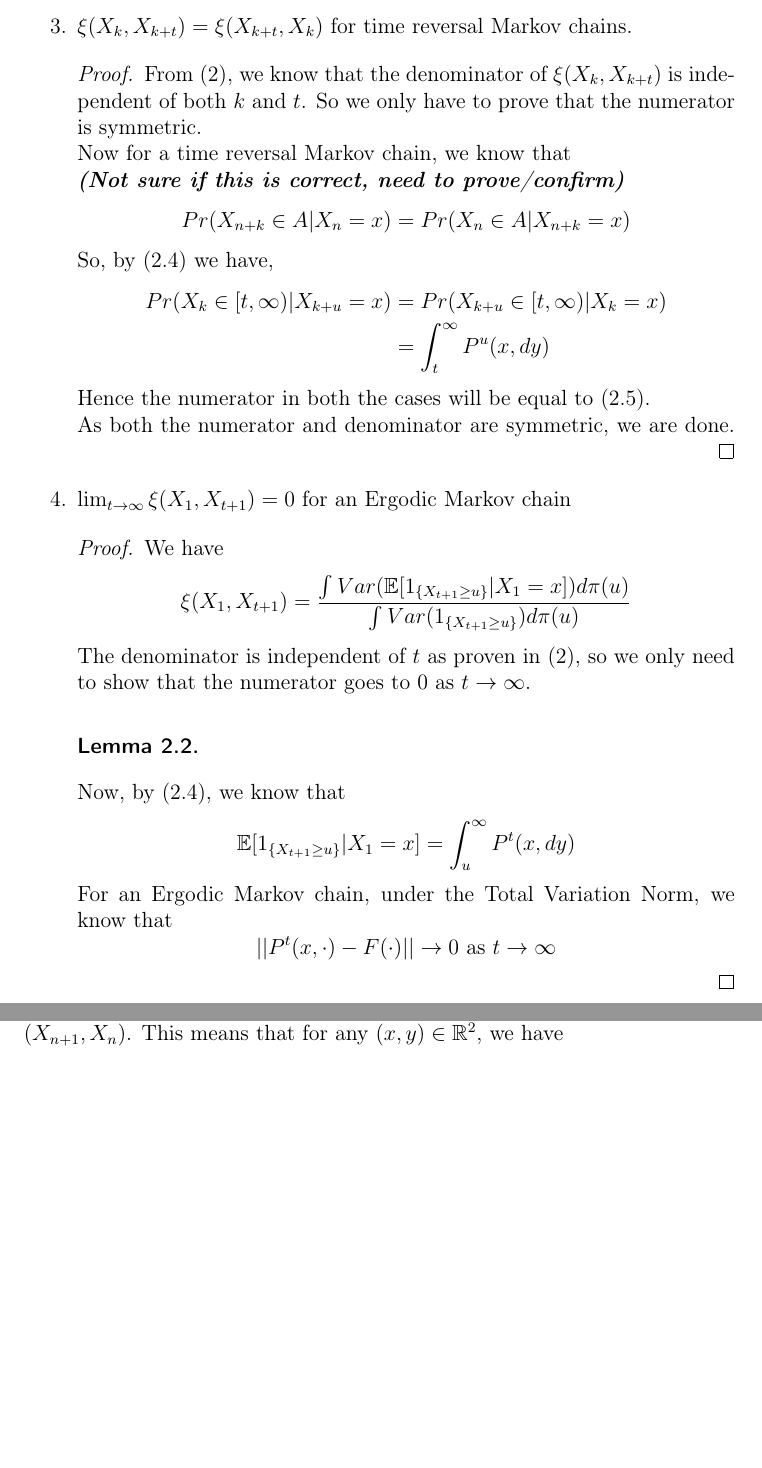
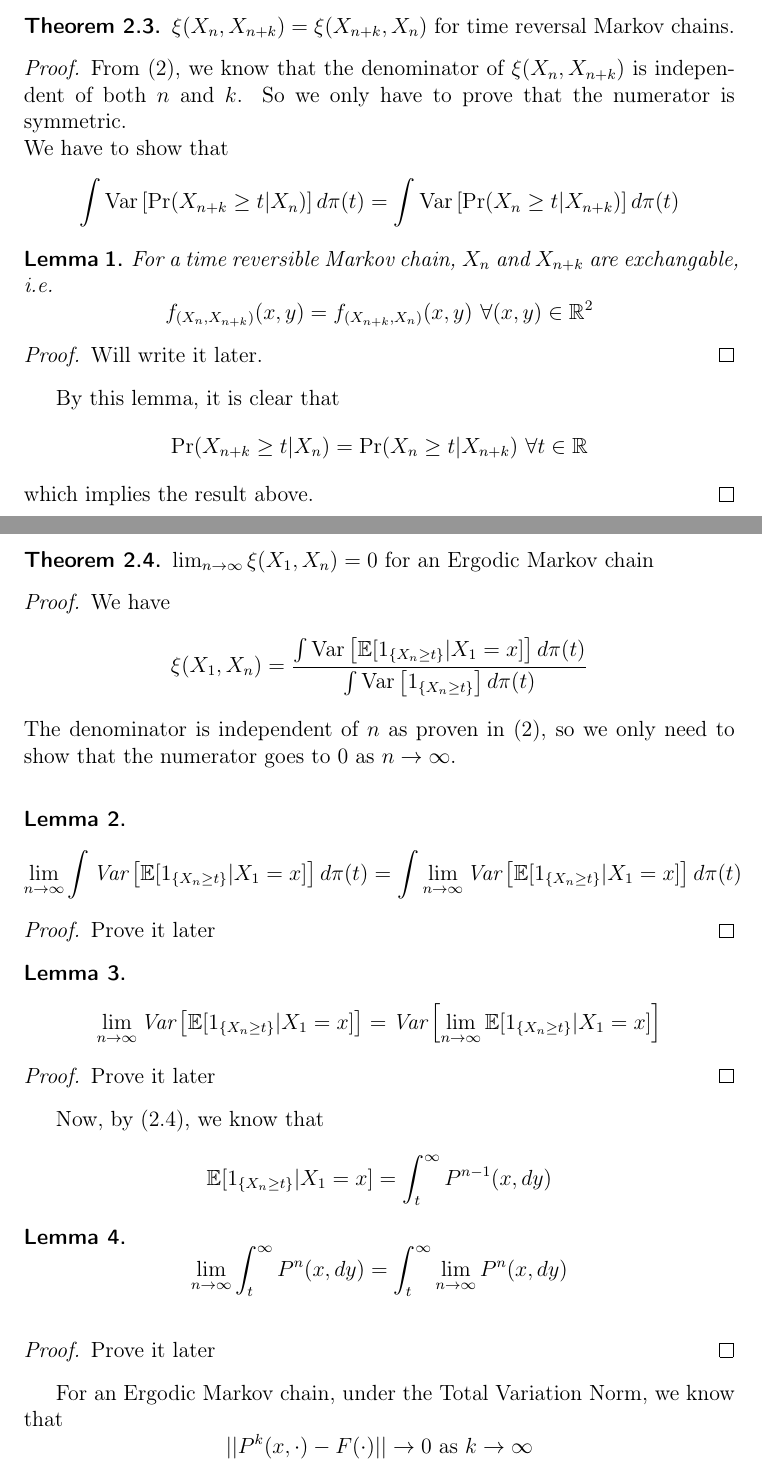
Before and after one commit to vksingh28/MCMC-chatterjee-correlation, a LaTeX thesis (UGP report 190988/main.tex, which reads UGP report 190988/chap2.tex, UGP report 190988/chap3.tex): two parts of pages 9 and 10 of 12, joined at a grey line, cut so that both start at the same text, the shorter picture padded with empty space. The pictures show the PDF file UGP report 190988/main.pdf that the author committed with the source.

Commit message:
report: restructured the theorems related to \xi

```diff
--- a/UGP report 190988/chap2.tex
+++ b/UGP report 190988/chap2.tex
@@ -1,9 +1,8 @@
 \chapter{Some new results related to the Chatterjee correlation and Markov chains}
 
+Let $X_1, X_2, \dots$ be a stationary, time homogeneous Markov chain with distribution $\pi$.
 \begin{theorem}
-    Let $X_1, X_2, \dots$ be a stationary, time homogeneous Markov chain with distribution $\pi$. We claim that
-    \begin{enumerate}
-        \item $Cov(X_k, X_{k+t})$ is independent of $k$.
+    $Cov(X_k, X_{k+t})$ is independent of $k$.
     \begin{proof}
         We know that
         $$Cov(X_k, X_{k+t}) = \mathbb{E}[X_k X_{k+t}] - \mathbb{E}[X_k]\mathbb{E}[X_{k+t}]$$
@@ -13,14 +12,13 @@
         where $f_{(X_k, X_{k+t})}$ is the joint density of $X_k$ and $X_{k+t}$. Now as the markov chain is stationary, this density is dependent only on $t$, i.e. $$f_{(X_k, X_{k+t})} = f_{(X_1, X_{1+t})}$$
         As both the terms of $Cov(X_k, X_{k+t})$ are independent of $k$, $Cov(X_k, X_{k+t})$ is independent of $k$.\\
     \end{proof}
+\end{theorem}
 
-        \item $\xi(X_k, X_{k+t})$ is independent of $k$.
+\begin{theorem}
+    $\xi(X_n, X_{n+k})$ is independent of $n$.
     \begin{proof}
         \begin{equation}
-                \xi_{(X_k, X_{k+t})} = \frac{\int Var(\mathbb{E}[1_{\{X_{k+u} \geq t\}}|X_k=x]) d\pi(t)}{\int Var(1_{\{X_{k+u} \geq t\}}) d\pi(t)}
+            \xi_{(X_n, X_{n+k})} = \frac{\int \Var{\mathbb{E}[1_{\{X_{n+k} \geq t\}}|X_n=x]} d\pi(t)}{\int \Var{1_{\{X_{n+k} \geq t\}}} d\pi(t)}
         \end{equation}
         We'll prove that both the numerator and the denominator are independent of $k$. \\
         We can write
-            \begin{align}
-                \mathbb{E}[1_{\{X_{k+u} \geq t\}}|X_k=x] &= Pr(X_{k+u} \geq t|X_k=x) \\
-                &= Pr(X_{k+u} \in [t, \infty) | X_k = x)
@@ -28,8 +28,8 @@
         and by time-homogeneity of our Markov chain
-            \begin{align}
-                Pr(X_{k+u} \in [t, \infty) | X_k = x) &= \int_t^{\infty} P^u(x, dy)
-            \end{align}
-            which is independent of $k$. And hence,
+        \begin{equation*}
+            \Pr(X_{n+k} \geq t|X_n=x) = \int_t^{\infty} P^k(x, dy)
+        \end{equation*}
+        which is independent of $n$. And hence,
         \begin{equation}
-                \int Var\left(\int_t^{\infty} P^u(x, dy)\right) d\pi(u)
+            \int \Var{\int_t^{\infty} P^k(x, dy)} d\pi(u)
         \end{equation}
@@ -38,44 +38,73 @@
         Let $f_t: \mathbb{R} \rightarrow \mathbb{R}$ such that $f_t(X) = 1_{\{X \geq t\}}$.\\
         We can write the denominator as
-            $$\int Var(f_t(X_{k+u})) d\mu(t)$$
+        $$\int \Var{f_t(X_{n+k})} d\pi(t)$$
         where,
-            $$Var(f_t(X_{k+u})) = Var(f_t(X_{1}))$$
+        $$\Var{f_t(X_{n+k})} = \Var{f_t(X_{1})}$$
         Therefore,
-            $$\int Var(f_t(X_{k+u})) d\mu(t)$$
-            is independent of both $k$ and $u$.\\\\
-            As both the numerator and denominator are independent of k, we can conclude that $\xi(X_k, X_{k+u})$ is independent of $k$.
+        $$\int \Var{f_t(X_{n+k})} d\pi(t)$$
+        is independent of both $n$ and $k$.\\\\
+        As both the numerator and denominator are independent of $n$, we can conclude that $\xi(X_n, X_{n+k})$ is independent of $n$.
     \end{proof}
+\end{theorem}
 
-        \item $\xi(X_k, X_{k+t}) = \xi(X_{k+t}, X_k)$ for time reversal Markov chains.
+\begin{theorem}
+    $\xi(X_n, X_{n+k}) = \xi(X_{n+k}, X_n)$ for time reversal Markov chains.
     \begin{proof}
-            From (2), we know that the denominator of $\xi(X_k, X_{k+t})$ is independent of both $k$ and $t$. So we only have to prove that the numerator is symmetric. \\
-            Now for a time reversal Markov chain, we know that \\
-            $\textit{\textbf{(Not sure if this is correct, need to prove/confirm)}}$
-            $$Pr(X_{n+k} \in A | X_n = x) = Pr(X_n \in A | X_{n+k} = x)$$
-            So, by (2.4) we have,
-            \begin{align*}
-                Pr(X_k \in [t, \infty) | X_{k+u} = x) &= Pr(X_{k+u} \in [t, \infty) | X_k = x) \\
-                &= \int_t^{\infty} P^u(x, dy)
-            \end{align*}
-            Hence the numerator in both the cases will be equal to (2.5). \\
-            As both the numerator and denominator are symmetric, we are done.
+        From (2), we know that the denominator of $\xi(X_n, X_{n+k})$ is independent of both $n$ and $k$. So we only have to prove that the numerator is symmetric. \\
+        We have to show that
+        \begin{equation*}
+            \int \Var {\Pr (X_{n+k} \geq t | X_n)} d\pi(t) = \int \Var {\Pr (X_n \geq t | X_{n+k})} d\pi(t)
+        \end{equation*}
+        \begin{lem}
+            For a time reversible Markov chain, $X_n$ and $X_{n+k}$ are exchangable, i.e.
+            \begin{equation*}
+                f_{(X_{n}, X_{n+k})}(x, y) = f_{(X_{n+k}, X_{n})}(x, y) \text{  } \forall (x, y) \in \mathbb{R}^2
+            \end{equation*}
+            \begin{proof}
+                Will write it later.
             \end{proof}
+        \end{lem}
+        By this lemma, it is clear that
+        \begin{equation*}
+            \Pr (X_{n+k} \geq t | X_n) = \Pr (X_n \geq t | X_{n+k}) \text{  } \forall t \in \mathbb{R}
+        \end{equation*}
+        which implies the result above.
+    \end{proof}
+\end{theorem}
+    \newpage
 
-        \item $\lim_{t \rightarrow \infty} \xi(X_1, X_{t+1}) = 0$ for an Ergodic Markov chain
+\begin{theorem}
+    $\lim_{n \rightarrow \infty} \xi(X_1, X_{n}) = 0$ for an Ergodic Markov chain
     \begin{proof}
         We have
         \begin{equation*}
-                \xi(X_1, X_{t+1}) = \frac{\int Var(\mathbb{E}[1_{\{X_{t+1} \geq u\}}|X_1=x]) d\pi(u)}{\int Var(1_{\{X_{t+1} \geq u\}}) d\pi(u)}
+            \xi(X_1, X_{n}) = \frac{\int \Var{\mathbb{E}[1_{\{X_{n} \geq t\}}|X_1=x]} d\pi(t)}{\int \Var{1_{\{X_{n} \geq t\}}} d\pi(t)}
         \end{equation*}
-            The denominator is independent of $t$ as proven in (2), so we only need to show that the numerator goes to 0 as $t \rightarrow \infty$.\\
-            \begin{lemma}
-
-            \end{lemma}
+        The denominator is independent of $n$ as proven in (2), so we only need to show that the numerator goes to 0 as $n \rightarrow \infty$.\\
+        \begin{lem}
+            $$\lim_{n \rightarrow \infty} \int \Var{\mathbb{E}[1_{\{X_{n} \geq t\}}|X_1=x]} d\pi(t) = \int \lim_{n \rightarrow \infty}\Var{\mathbb{E}[1_{\{X_{n} \geq t\}}|X_1=x]} d\pi(t)$$
+            \begin{proof}
+                Prove it later
+            \end{proof}
+        \end{lem}
+        \begin{lem}
+            $$\lim_{n \rightarrow \infty} \Var{\mathbb{E}[1_{\{X_{n} \geq t\}}|X_1=x]} = \Var{\lim_{n \rightarrow \infty} \mathbb{E}[1_{\{X_{n} \geq t\}}|X_1=x]}$$
+            \begin{proof}
+                Prove it later
+            \end{proof}
+        \end{lem}
         Now, by (2.4), we know that
         \begin{equation*}
-                \mathbb{E}[1_{\{X_{t+1} \geq u\}}|X_1=x] = \int_u^{\infty} P^{t}(x, dy)
+            \mathbb{E}[1_{\{X_{n} \geq t\}}|X_1=x] = \int_t^{\infty} P^{n-1}(x, dy)
         \end{equation*}
+        \begin{lem}
+            $$\lim_{n \rightarrow \infty} \int_t^{\infty} P^{n}(x, dy) = \int_t^{\infty} \lim_{n \rightarrow \infty} P^{n}(x, dy)$$\
+            \begin{proof}
+                Prove it later
+            \end{proof}
+        \end{lem}
         For an Ergodic Markov chain, under the Total Variation Norm, we know that
         \begin{equation*}
-                ||P^t(x, \cdot) - F(\cdot)|| \rightarrow 0 \text{ as } t \rightarrow \infty
+            ||P^k(x, \cdot) - F(\cdot)|| \rightarrow 0 \text{ as } k \rightarrow \infty
         \end{equation*}
+        This implies
@@ -82 +115,6 @@
+            &= \int \Var{1-F(t)} d\pi(t)\\
+            &= \int 0 \cdot d\pi(t)\\
+            &= 0
+        \end{align*}
+        under the Total Variation Norm.
     \end{proof}
--- a/UGP report 190988/chap3.tex
+++ /dev/null
@@ -1,64 +0,0 @@
-\chapter{Proof of symmetricity in a special case}
-
-% \begin{theorem}
-% 	Let $X, Y$ be continuous random variables from $\pi$, then
-% 	$$\xi(X, Y) = \xi(Y, X)$$
-
-% 	\begin{proof}
-% 		We are only interested in the numerator of $\xi$ as the denominator only depends on $\pi$ as shown in Theorem 2.1.2.\\
-% 		We want to show that
-% 		\begin{equation}
-% 			\int Var(Pr(Y \geq t | X))d\pi(t) = \int Var(Pr(X \geq t | Y))d\pi(t)
-% 		\end{equation}
-% 		Now,
-% 		\begin{align*}
-% 			Pr(Y \geq t | X = x) &= \int_t^{\infty} f_{Y|X=x}(y)dy\\
-% 			&= \frac{1}{f_X(x)}\int_t^{\infty} f_{X, Y}(x, y)dy
-% 		\end{align*}
-% 		and,
-% 		\begin{align*}
-% 			Pr(X \geq t | Y = y) &= \int_t^{\infty} f_{X|Y=y}(x)dx\\
-% 			&= \frac{1}{f_Y(y)}\int_t^{\infty} f_{X, Y}(x, y)dx\\
-% 			&= \frac{1}{f_X(y)}\int_t^{\infty} f_{X, Y}(x, y)dx\\
-% 		\end{align*}
-
-
-% 		\begin{lemma}
-% 			If $X, Y \sim F$, then
-% 			$$f_{X, Y}(x, y) = f_{Y, X}(y, x)$$
-% 			\begin{proof}
-
-% 			\end{proof}
-% 		\end{lemma}
-% 	\end{proof}
-% \end{theorem}
-\begin{theorem}
-	Let $X_1, \dots, X_n$ be a time reversible Markov chain, then
-	$$\xi(X_n, X_{n+1}) = \xi(X_{n+1}, X_n)$$
-
-	\begin{proof}
-		As the Markov chain is time reversible, by Chapter 1, Section 5 of the Handbook of MCMC,
-		the distribution of $(X_i, X_{i+1}, \dots X_j)$ is same as $(X_j, X_{j-1}, \dots X_i)$. In particular,
-		distribution of $(X_n, X_{n+1})$ is same as $(X_{n+1}, X_n)$.
-		This means that for any $(x, y) \in \mathbb{R}^2$, we have
-		\begin{equation*}
-			f_{(X_n, X_{n+1})}(x, y) = f_{(X_{n+1}, X_n)}(x, y)
-		\end{equation*}
-		We are only interested in the numerator of $\xi$ as the denominator only depends on $\pi$ as shown in Theorem 2.1.2.\\
-		We want to show that,
-		\begin{equation*}
-			\int (Var(Pr(X_{n+1} \geq t | X_n)) - Var(Pr(X_n \geq t | X_{n+1})) )d\pi(t) = 0
-		\end{equation*}
-		% Now, we know that
-		% \begin{equation}
-		% 	Var(X) = E[X^2] - E[X]^2
-		% \end{equation}
-		% We claim that $E[Pr(X_{n+1} \geq t | X_n)]$ depends only on the stationary distribution $\pi$
-		% Prove the claim
-		We claim that
-		\begin{equation*}
-			Var(Pr(X_{n+1} \geq t | X_n)) - Var(Pr(X_n \geq t | X_{n+1}) = 0
-		\end{equation*}
-		\begin{proof}
-			$$Var(Pr(X_{n+1} \geq t | X_n)) - Var(Pr(X_n \geq t | X_{n+1})$$
-			$$= Var(\int_t^{\infty} f_{(X_{n+1}|X_n=x)}(y)dy) - Var(\int_t^{\infty} f_{(X_{n}|X_{n+1}=x)}(y)dy)$$
@@ -68,4 +0,0 @@
-		\end{proof}
-		Using this claim, we get the desired result.
-	\end{proof}
-\end{theorem}
```
Also changed, not shown: UGP report 190988/chap4.tex (+2 -4 lines), UGP report 190988/lgrind.sty (+3 -0 lines), UGP report 190988/main.pdf, UGP report 190988/chap2.tex (13 more changed lines), UGP report 190988/chap3.tex (3 more changed lines), 13 other files. Lines whose indentation alone changed are shown as unchanged.
